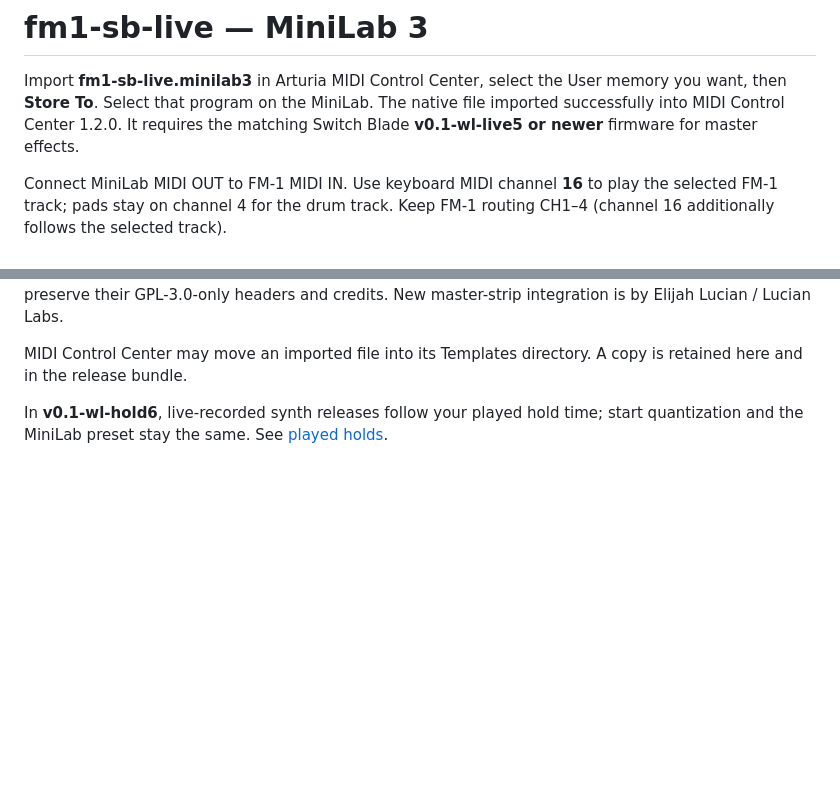
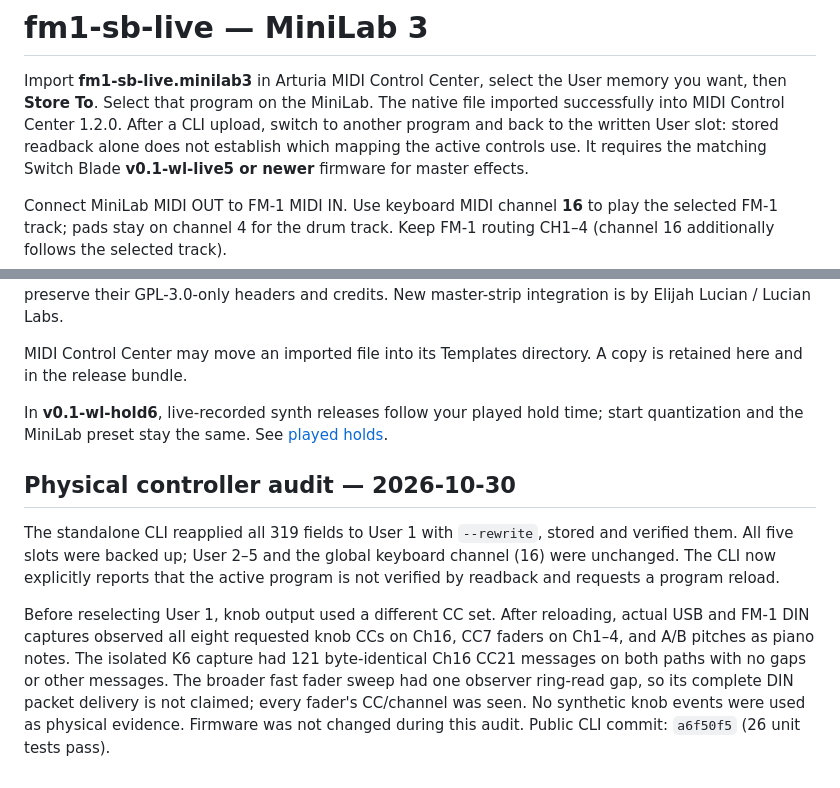
Before and after one commit to ELI7VH/switchblade, a Markdown page: controllers/README.md, 2 parts joined by grey strips. Rendered like a GitHub page; blank space fills up the shorter version.

Commit message:
Record physical MiniLab USB and DIN control audit
Co-Authored-By: Ana Iliovic <ana@thevii.app> [Codex, GPT-6, OpenAI]

```diff
--- a/controllers/README.md
+++ b/controllers/README.md
@@ -3,6 +3,8 @@
 Import **fm1-sb-live.minilab3** in Arturia MIDI Control Center, select the User
 memory you want, then **Store To**. Select that program on the MiniLab.
 The native file imported successfully into MIDI Control Center 1.2.0.
+After a CLI upload, switch to another program and back to the written User slot:
+stored readback alone does not establish which mapping the active controls use.
 It requires the matching Switch Blade **v0.1-wl-live5 or newer** firmware for master effects.
 
 Connect MiniLab MIDI OUT to FM-1 MIDI IN. Use keyboard MIDI channel **16** to
@@ -69,3 +71,20 @@ MIDI Control Center may move an imported file into its Templates directory. A co
 In **v0.1-wl-hold6**, live-recorded synth releases follow your played hold time;
 start quantization and the MiniLab preset stay the same. See
 [played holds](../docs/PLAYED-HOLDS.md).
+
+
+## Physical controller audit — 2026-10-30
+
+The standalone CLI reapplied all 319 fields to User 1 with `--rewrite`, stored
+and verified them. All five slots were backed up; User 2–5 and the global keyboard
+channel (16) were unchanged. The CLI now explicitly reports that the active
+program is not verified by readback and requests a program reload.
+
+Before reselecting User 1, knob output used a different CC set. After reloading,
+actual USB and FM-1 DIN captures observed all eight requested knob CCs on Ch16,
+CC7 faders on Ch1–4, and A/B pitches as piano notes. The isolated K6 capture had
+121 byte-identical Ch16 CC21 messages on both paths with no gaps or other
+messages. The broader fast fader sweep had one observer ring-read gap, so its
+complete DIN packet delivery is not claimed; every fader's CC/channel was seen.
+No synthetic knob events were used as physical evidence. Firmware was not
+changed during this audit. Public CLI commit: `a6f50f5` (26 unit tests pass).
```
